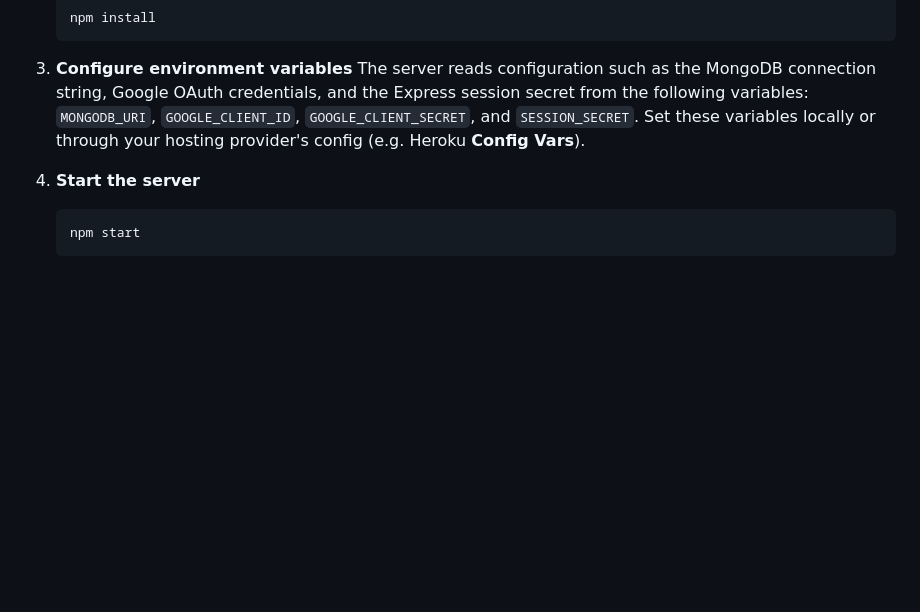
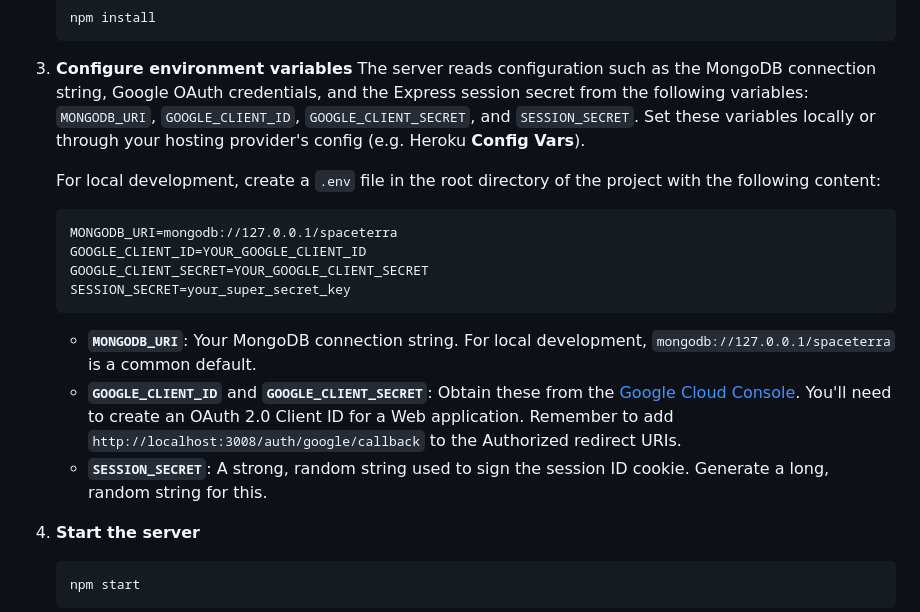
Before and after one commit to haramrit09k/spaceterra, a Markdown page: README.md, the part around the change. Drawn GitHub-style; blank space fills up the shorter version.

Commit message:
Docs: Add .env file setup instructions to README

````diff
--- a/README.md
+++ b/README.md
@@ -63,6 +63,19 @@ Client-side game logic now lives in modular files under
    and `SESSION_SECRET`. Set these variables locally or through your hosting
    provider's config (e.g. Heroku **Config Vars**).
 
+   For local development, create a `.env` file in the root directory of the project with the following content:
+
+   ```
+   MONGODB_URI=mongodb://127.0.0.1/spaceterra
+   GOOGLE_CLIENT_ID=YOUR_GOOGLE_CLIENT_ID
+   GOOGLE_CLIENT_SECRET=YOUR_GOOGLE_CLIENT_SECRET
+   SESSION_SECRET=your_super_secret_key
+   ```
+
+   - **`MONGODB_URI`**: Your MongoDB connection string. For local development, `mongodb://127.0.0.1/spaceterra` is a common default.
+   - **`GOOGLE_CLIENT_ID`** and **`GOOGLE_CLIENT_SECRET`**: Obtain these from the [Google Cloud Console](https://console.cloud.google.com/). You'll need to create an OAuth 2.0 Client ID for a Web application. Remember to add `http://localhost:3008/auth/google/callback` to the Authorized redirect URIs.
+   - **`SESSION_SECRET`**: A strong, random string used to sign the session ID cookie. Generate a long, random string for this.
+
 4. **Start the server**
    ```bash
    npm start
````
